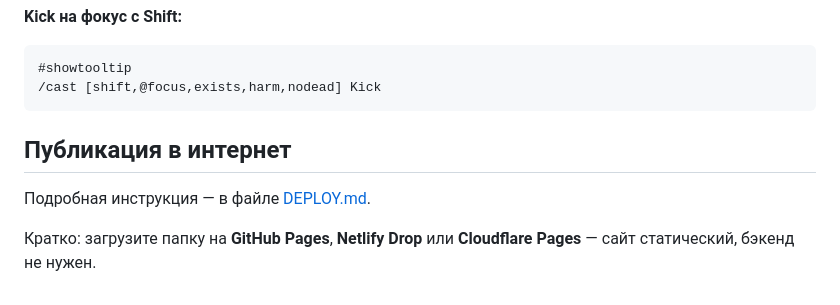
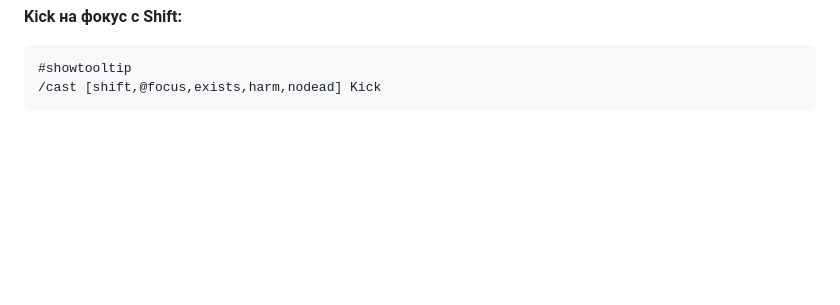
Before and after one commit to palkaanalka1-pixel/wow-macro-builder, a Markdown page: README.md, the part around the change. Drawn GitHub-style; blank space fills up the shorter version.

Commit message:
Delete deployment section from README
Removed deployment instructions for the project.

````diff
--- a/README.md
+++ b/README.md
@@ -72,9 +72,3 @@
 #showtooltip
 /cast [shift,@focus,exists,harm,nodead] Kick
 ```
-
-## Публикация в интернет
-
-Подробная инструкция — в файле [DEPLOY.md](DEPLOY.md).
-
-Кратко: загрузите папку на **GitHub Pages**, **Netlify Drop** или **Cloudflare Pages** — сайт статический, бэкенд не нужен.
````
